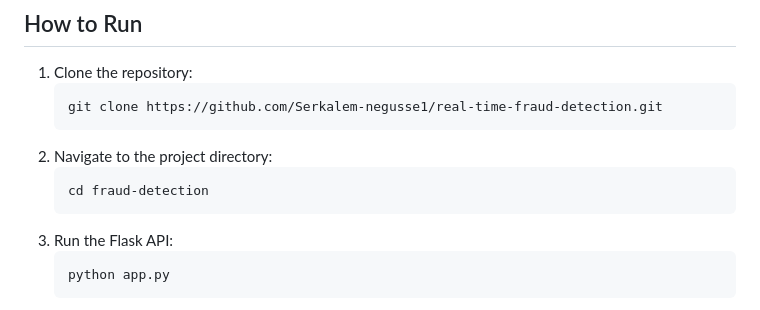
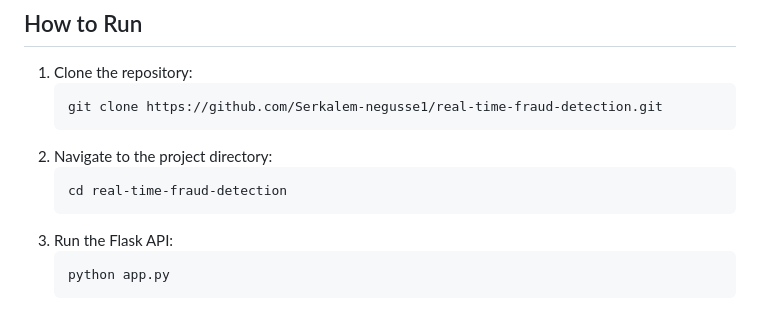
Before and after one commit to Serkalem-negusse1/real-time-fraud-detection, a Markdown page: README.md, the part around the change. GitHub-like rendering.

````diff
--- a/README.md
+++ b/README.md
@@ -74,7 +74,7 @@ pip install -r requirements.txt
    ```
 2. Navigate to the project directory:
    ```bash
-   cd fraud-detection
+   cd real-time-fraud-detection
    ```
 3. Run the Flask API:
    ```bash
````
